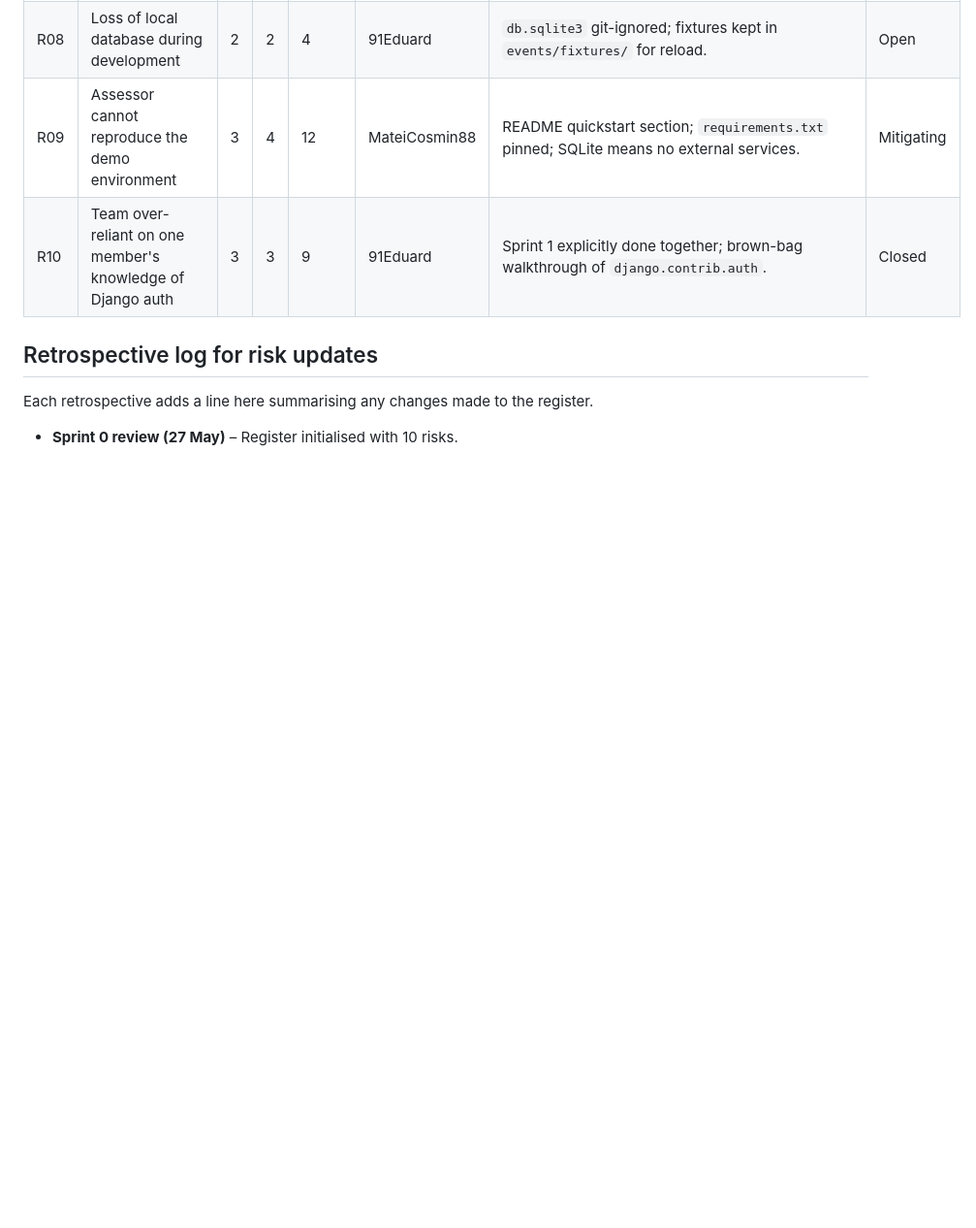
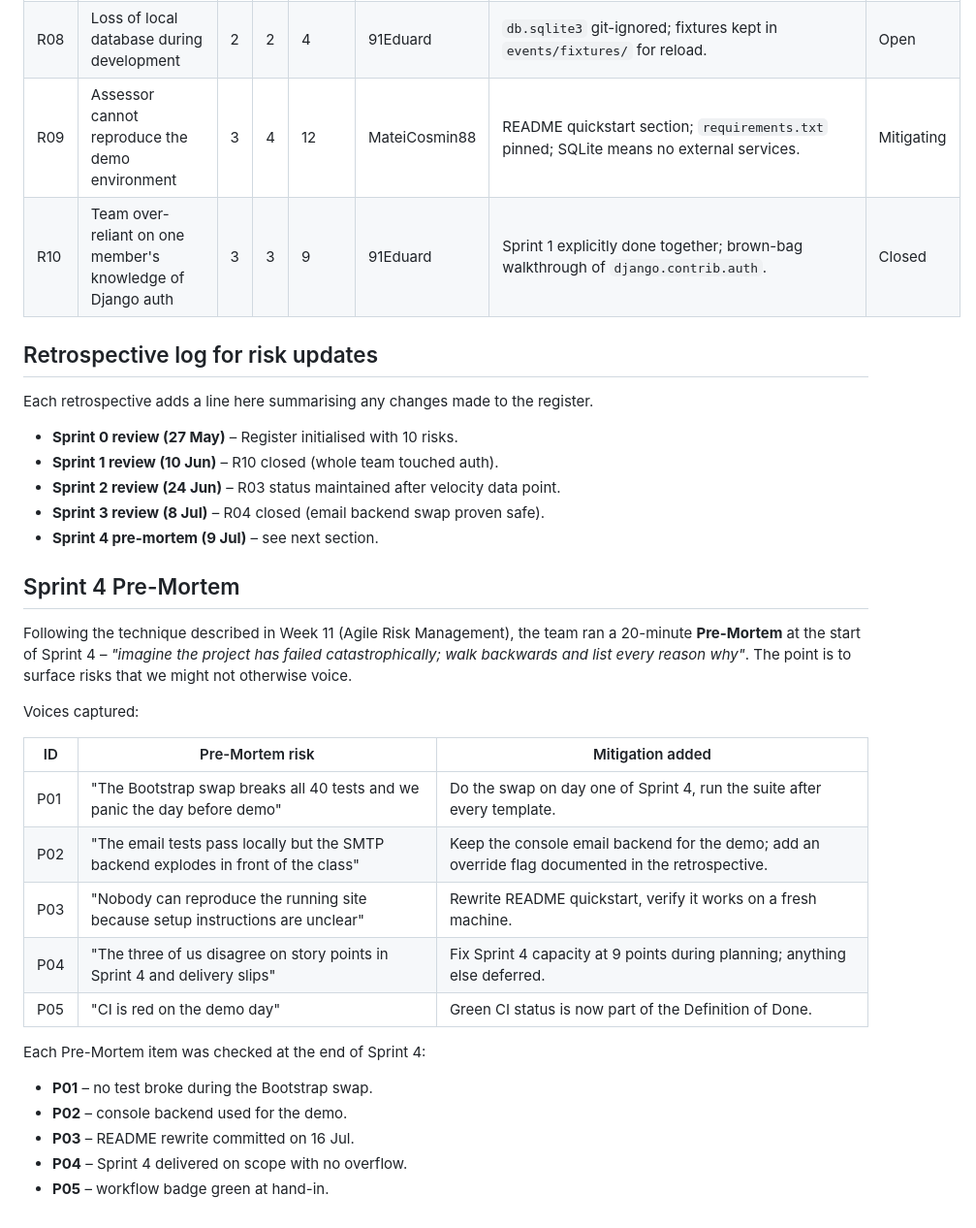
Before and after one commit to MateiCosmin88/FitConnect-MVP-, a Markdown page: docs/risk_register.md, the part around the change. Shown at 97% size. Rendered like a GitHub page; blank space fills up the shorter version.

Commit message:
docs: Sprint 4 pre-mortem in risk register and BCS ethics reflection

```diff
--- a/docs/risk_register.md
+++ b/docs/risk_register.md
@@ -31,3 +31,35 @@ Each retrospective adds a line here summarising any changes made to
 the register.
 
 - **Sprint 0 review (27 May)** – Register initialised with 10 risks.
+- **Sprint 1 review (10 Jun)** – R10 closed (whole team touched auth).
+- **Sprint 2 review (24 Jun)** – R03 status maintained after
+  velocity data point.
+- **Sprint 3 review (8 Jul)** – R04 closed (email backend swap
+  proven safe).
+- **Sprint 4 pre-mortem (9 Jul)** – see next section.
+
+## Sprint 4 Pre-Mortem
+
+Following the technique described in Week 11 (Agile Risk Management),
+the team ran a 20-minute **Pre-Mortem** at the start of Sprint 4 –
+*"imagine the project has failed catastrophically; walk backwards and
+list every reason why"*. The point is to surface risks that we might
+not otherwise voice.
+
+Voices captured:
+
+| ID  | Pre-Mortem risk                                                          | Mitigation added                                              |
+|-----|--------------------------------------------------------------------------|---------------------------------------------------------------|
+| P01 | "The Bootstrap swap breaks all 40 tests and we panic the day before demo" | Do the swap on day one of Sprint 4, run the suite after every template. |
+| P02 | "The email tests pass locally but the SMTP backend explodes in front of the class" | Keep the console email backend for the demo; add an override flag documented in the retrospective. |
+| P03 | "Nobody can reproduce the running site because setup instructions are unclear" | Rewrite README quickstart, verify it works on a fresh machine. |
+| P04 | "The three of us disagree on story points in Sprint 4 and delivery slips" | Fix Sprint 4 capacity at 9 points during planning; anything else deferred. |
+| P05 | "CI is red on the demo day"                                              | Green CI status is now part of the Definition of Done. |
+
+Each Pre-Mortem item was checked at the end of Sprint 4:
+
+- **P01** – no test broke during the Bootstrap swap.
+- **P02** – console backend used for the demo.
+- **P03** – README rewrite committed on 16 Jul.
+- **P04** – Sprint 4 delivered on scope with no overflow.
+- **P05** – workflow badge green at hand-in.
```
Also changed, not shown: docs/ethics_and_conduct.md (added, +47 -0 lines).
